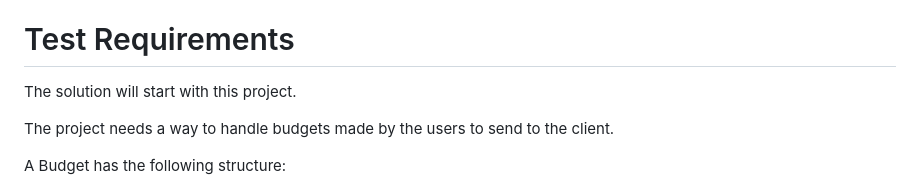
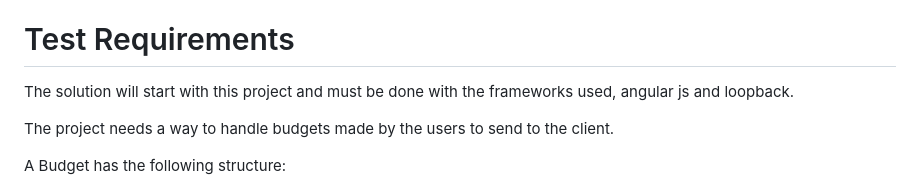
Before and after one commit to LuisPuchol/taktics-test-monorepo, a Markdown page: README.md, the part around the change. Rendered like a GitHub page.

```diff
--- a/README.md
+++ b/README.md
@@ -13,7 +13,7 @@ For better compatibility use Node 14.X and Linux or if in Windows use WSL2. If y
 - https://github.com/nodejs/node-gyp/blob/main/docs/Updating-npm-bundled-node-gyp.md
 
 # Test Requirements
-The solution will start with this project.
+The solution will start with this project and must be done with the frameworks used, angular js and loopback.
 
 The project needs a way to handle budgets made by the users to send to the client.
 
```
